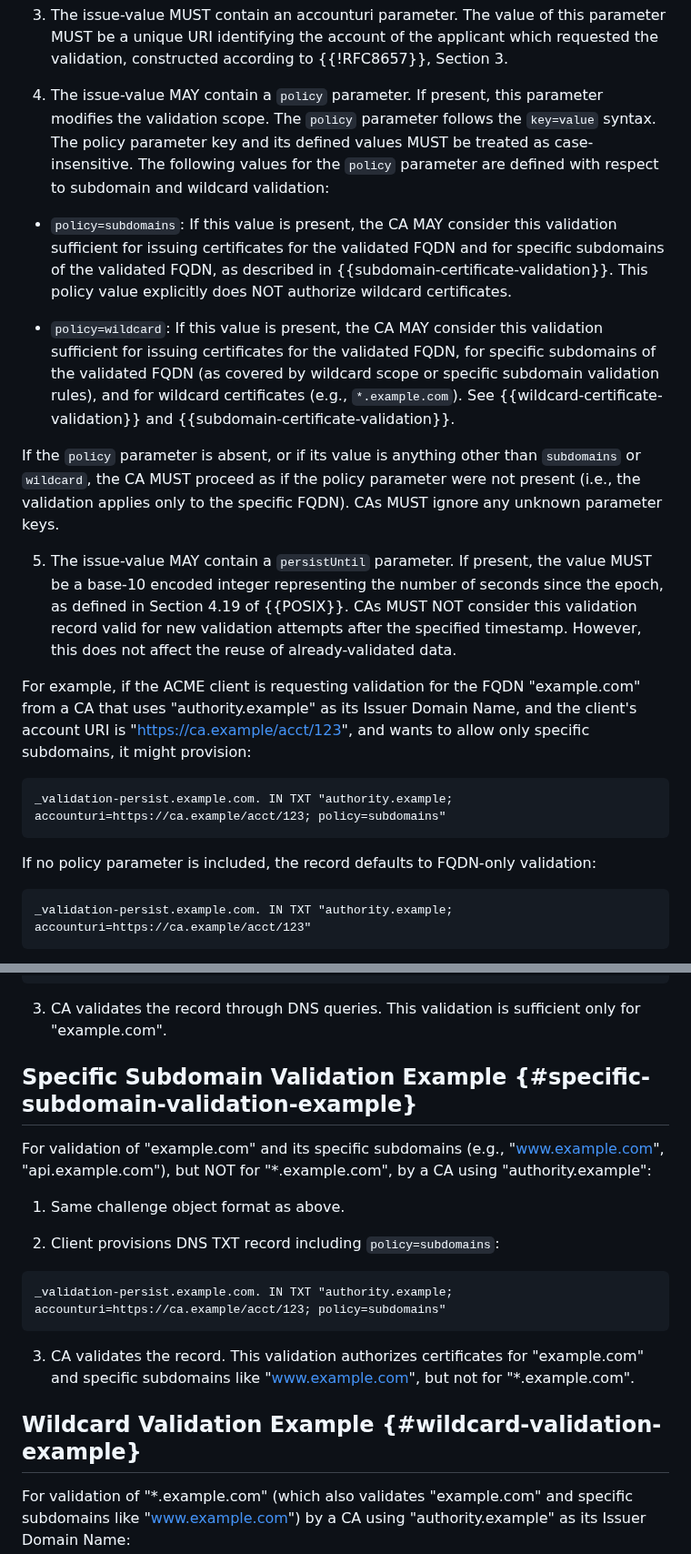
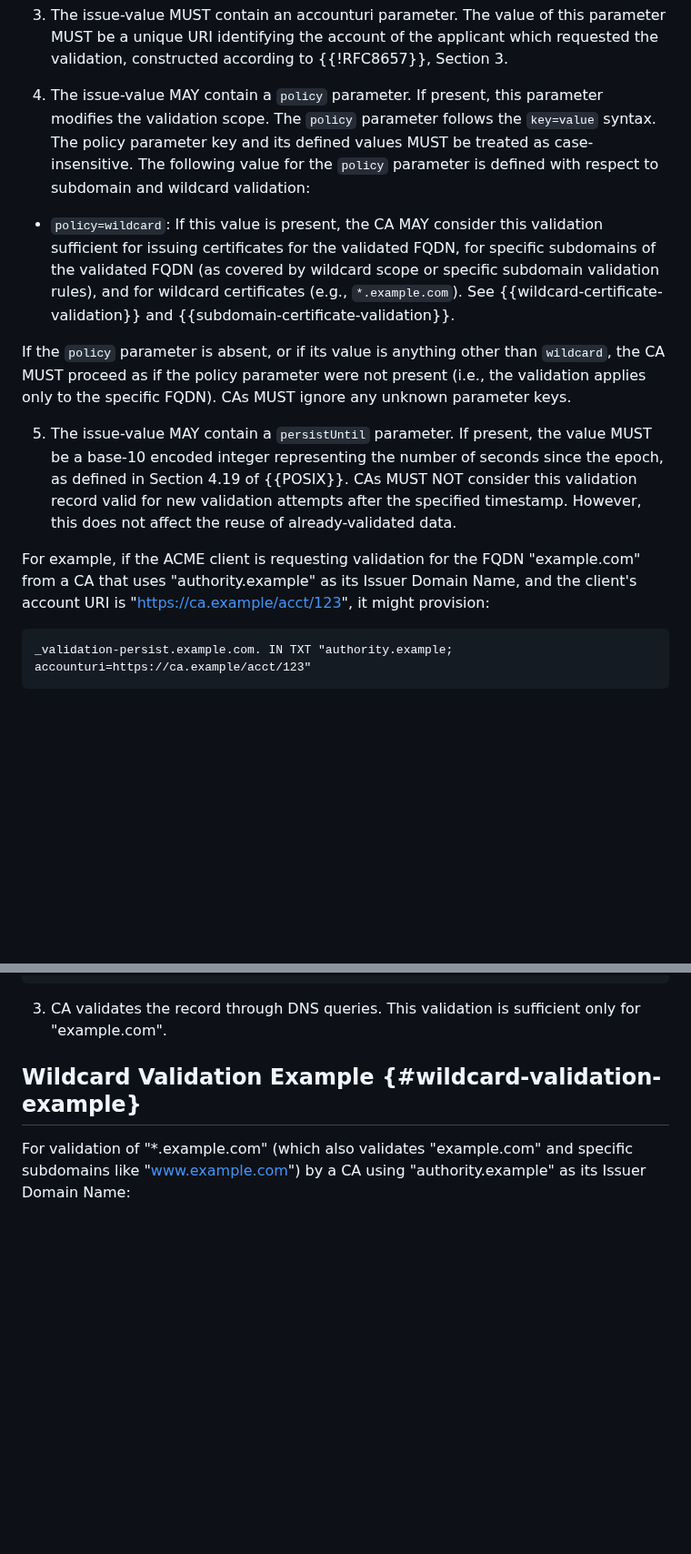
Before and after one commit to sheurich/draft-sheurich-acme-dns-persist, a Markdown page: draft-sheurich-acme-dns-persist.md, 2 parts joined by grey strips. Shown at 91% size. Drawn GitHub-style; blank space fills up the shorter version.

```diff
--- a/draft-sheurich-acme-dns-persist.md
+++ b/draft-sheurich-acme-dns-persist.md
@@ -142,23 +142,15 @@ The RDATA of this TXT record MUST fulfill the following requirements:
 
 3. The issue-value MUST contain an accounturi parameter. The value of this parameter MUST be a unique URI identifying the account of the applicant which requested the validation, constructed according to {{!RFC8657}}, Section 3.
 
-4. The issue-value MAY contain a `policy` parameter. If present, this parameter modifies the validation scope. The `policy` parameter follows the `key=value` syntax. The policy parameter key and its defined values MUST be treated as case-insensitive. The following values for the `policy` parameter are defined with respect to subdomain and wildcard validation:
-
-- `policy=subdomains`: If this value is present, the CA MAY consider this validation sufficient for issuing certificates for the validated FQDN and for specific subdomains of the validated FQDN, as described in {{subdomain-certificate-validation}}. This policy value explicitly does NOT authorize wildcard certificates.
+4. The issue-value MAY contain a `policy` parameter. If present, this parameter modifies the validation scope. The `policy` parameter follows the `key=value` syntax. The policy parameter key and its defined values MUST be treated as case-insensitive. The following value for the `policy` parameter is defined with respect to subdomain and wildcard validation:
 
 - `policy=wildcard`: If this value is present, the CA MAY consider this validation sufficient for issuing certificates for the validated FQDN, for specific subdomains of the validated FQDN (as covered by wildcard scope or specific subdomain validation rules), and for wildcard certificates (e.g., `*.example.com`). See {{wildcard-certificate-validation}} and {{subdomain-certificate-validation}}.
 
-If the `policy` parameter is absent, or if its value is anything other than `subdomains` or `wildcard`, the CA MUST proceed as if the policy parameter were not present (i.e., the validation applies only to the specific FQDN). CAs MUST ignore any unknown parameter keys.
+If the `policy` parameter is absent, or if its value is anything other than `wildcard`, the CA MUST proceed as if the policy parameter were not present (i.e., the validation applies only to the specific FQDN). CAs MUST ignore any unknown parameter keys.
 
 5. The issue-value MAY contain a `persistUntil` parameter. If present, the value MUST be a base-10 encoded integer representing the number of seconds since the epoch, as defined in Section 4.19 of {{POSIX}}. CAs MUST NOT consider this validation record valid for new validation attempts after the specified timestamp. However, this does not affect the reuse of already-validated data.
 
-For example, if the ACME client is requesting validation for the FQDN "example.com" from a CA that uses "authority.example" as its Issuer Domain Name, and the client's account URI is "https://ca.example/acct/123", and wants to allow only specific subdomains, it might provision:
-
-~~~
-_validation-persist.example.com. IN TXT "authority.example; accounturi=https://ca.example/acct/123; policy=subdomains"
-~~~
-
-If no policy parameter is included, the record defaults to FQDN-only validation:
+For example, if the ACME client is requesting validation for the FQDN "example.com" from a CA that uses "authority.example" as its Issuer Domain Name, and the client's account URI is "https://ca.example/acct/123", it might provision:
 
 ~~~
 _validation-persist.example.com. IN TXT "authority.example; accounturi=https://ca.example/acct/123"
@@ -380,19 +362,6 @@ _validation-persist.example.com. IN TXT "authority.example; accounturi=https://c
 
 3. CA validates the record through DNS queries. This validation is sufficient only for "example.com".
 
-## Specific Subdomain Validation Example {#specific-subdomain-validation-example}
-
-For validation of "example.com" and its specific subdomains (e.g., "www.example.com", "api.example.com"), but NOT for "*.example.com", by a CA using "authority.example":
-
-1. Same challenge object format as above.
-
-2. Client provisions DNS TXT record including `policy=subdomains`:
-
-~~~
-_validation-persist.example.com. IN TXT "authority.example; accounturi=https://ca.example/acct/123; policy=subdomains"
-~~~
-
-3. CA validates the record. This validation authorizes certificates for "example.com" and specific subdomains like "www.example.com", but not for "*.example.com".
 
 ## Wildcard Validation Example {#wildcard-validation-example}
 
```
Also changed, not shown: other parts of draft-sheurich-acme-dns-persist.md (+5 -15 lines).
